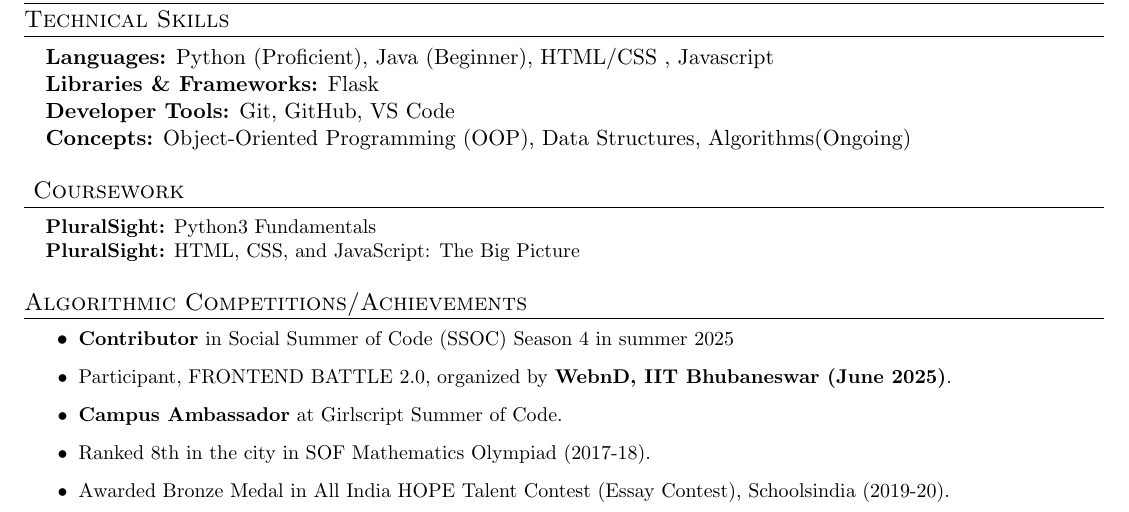
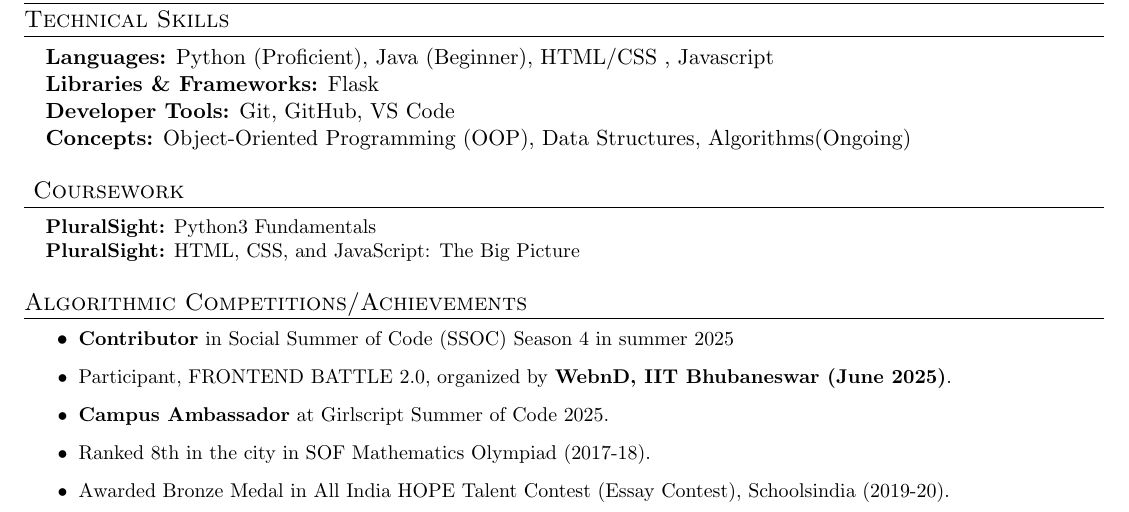
Before and after one commit to Khushi-708/Resume, a LaTeX CV (resume.tex): part of the page, cut so that both start at the same text. Compiled offline with pdfLaTeX.

Commit message:
Resume Update

```diff
--- a/resume.tex
+++ b/resume.tex
@@ -253,7 +253,7 @@
 \resumeItemListStart
   \resumeItem{\textbf{Contributor} in Social Summer of Code (SSOC) Season 4 in summer 2025 }
   \resumeItem{Participant, FRONTEND BATTLE 2.0, organized by \textbf{WebnD, IIT Bhubaneswar (June 2025)}.}
-  \resumeItem{\textbf{Campus Ambassador} at Girlscript Summer of Code.}
+  \resumeItem{\textbf{Campus Ambassador} at Girlscript Summer of Code 2025.}
   \resumeItem{Ranked 8th in the city in SOF Mathematics Olympiad (2017-18).}
   \resumeItem{Awarded Bronze Medal in All India HOPE Talent Contest (Essay Contest), Schoolsindia (2019-20).}
 \resumeItemListEnd
```
